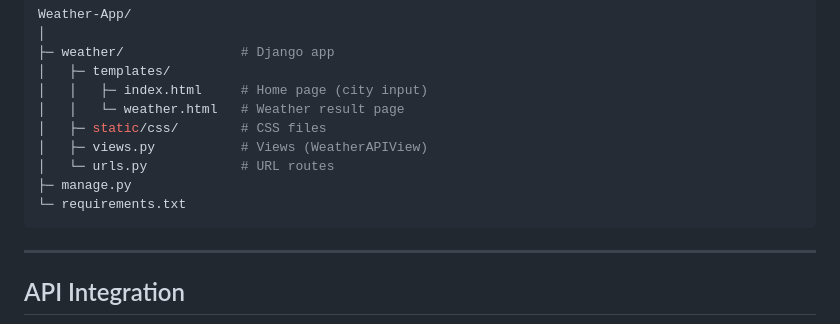
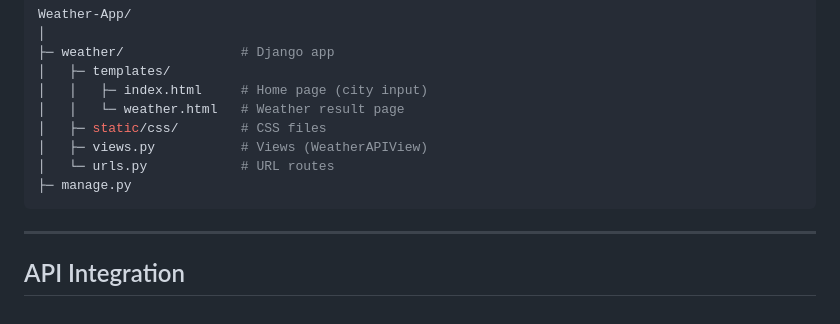
Before and after one commit to darxx03eh/Weather-App, a Markdown page: README.md, the part around the change. Rendered like a GitHub page.

````diff
--- a/README.md
+++ b/README.md
@@ -71,7 +71,6 @@ Weather-App/
 │   ├─ views.py           # Views (WeatherAPIView)
 │   └─ urls.py            # URL routes
 ├─ manage.py
-└─ requirements.txt
 ```
 
 ---
````
